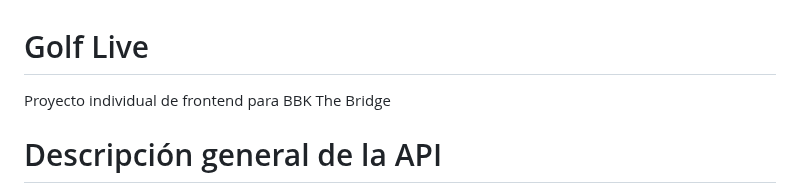
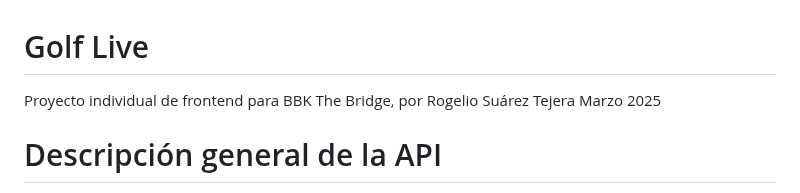
Before and after one commit to rogeliost3/golf, a Markdown page: README.md, the part around the change. GitHub-like rendering.

```diff
--- a/README.md
+++ b/README.md
@@ -1,5 +1,7 @@
 # Golf Live
-Proyecto individual de frontend para BBK The Bridge
+Proyecto individual de frontend para BBK The Bridge,
+por Rogelio Suárez Tejera
+Marzo 2025
 
 # Descripción general de la API
 
```
